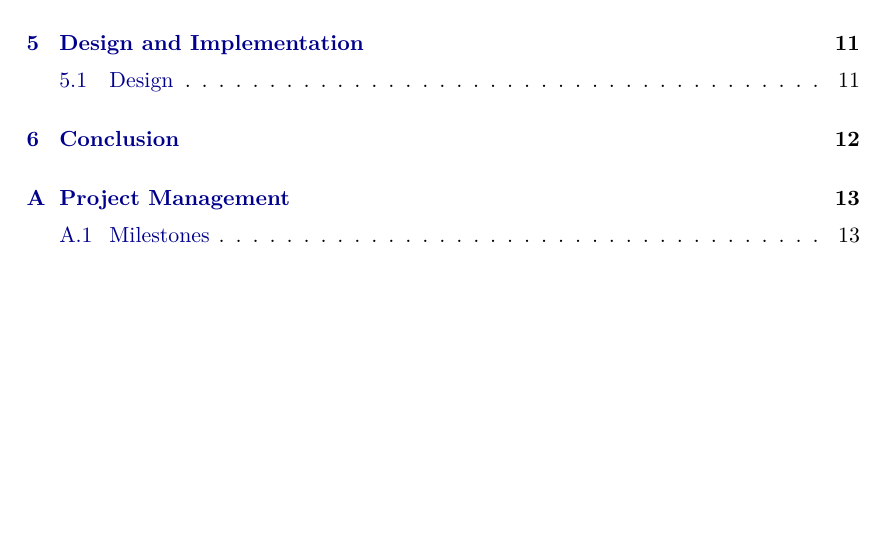
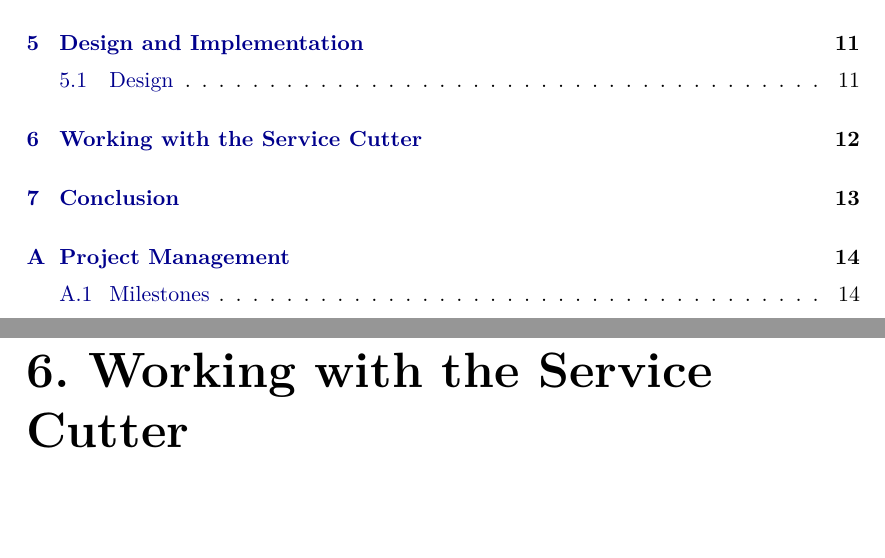
Before and after one commit to gysel/ServiceCutter-BachelorThesis, a LaTeX thesis (BachelorThesis.tex): part of page 3 of 30 before the commit and two parts of pages 3 and 17 of 31 after it, the two joined at a grey line, cut so that both start at the same text, the shorter picture padded with empty space. Compiled offline with pdfLaTeX; an older LaTeX class or package is replaced by its successor.

Commit message:
added chapter to document the Service Cutter process (TODO)

```diff
--- a/BachelorThesis.tex
+++ b/BachelorThesis.tex
@@ -187,6 +187,10 @@ After defining all (non-)functional requirements, the next Chapter outlines desi
 \bigskip
 After covering the important design and implementation aspects, the next chapter assesses the built solution described in this chapter against the defined requirements.
 
+\chapter{Working with the Service Cutter}
+%TODO: Does this chapter make sense? it could cover the process of working with the service cutter, finding the needed information, intepreting the results and using it for decision finding and documentations (ADs)
+
+
 \chapter{Conclusion}
 
 
```
